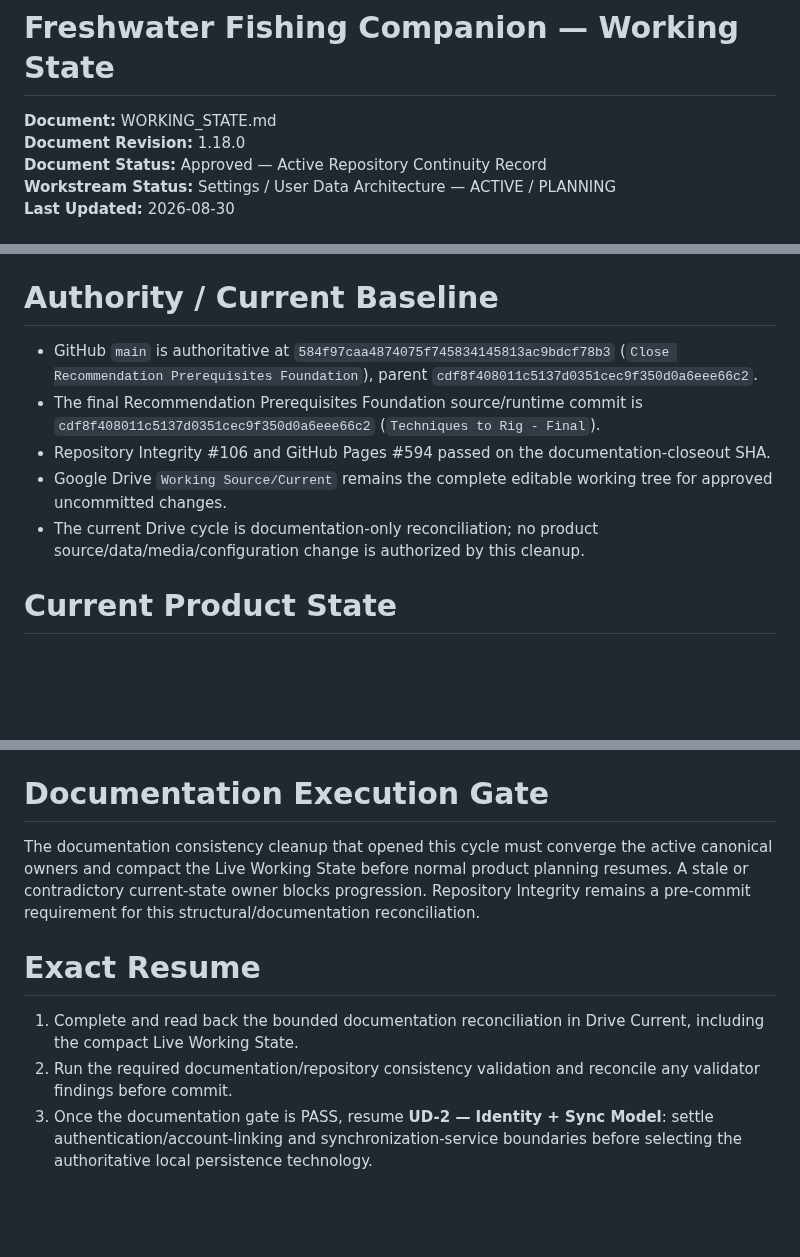
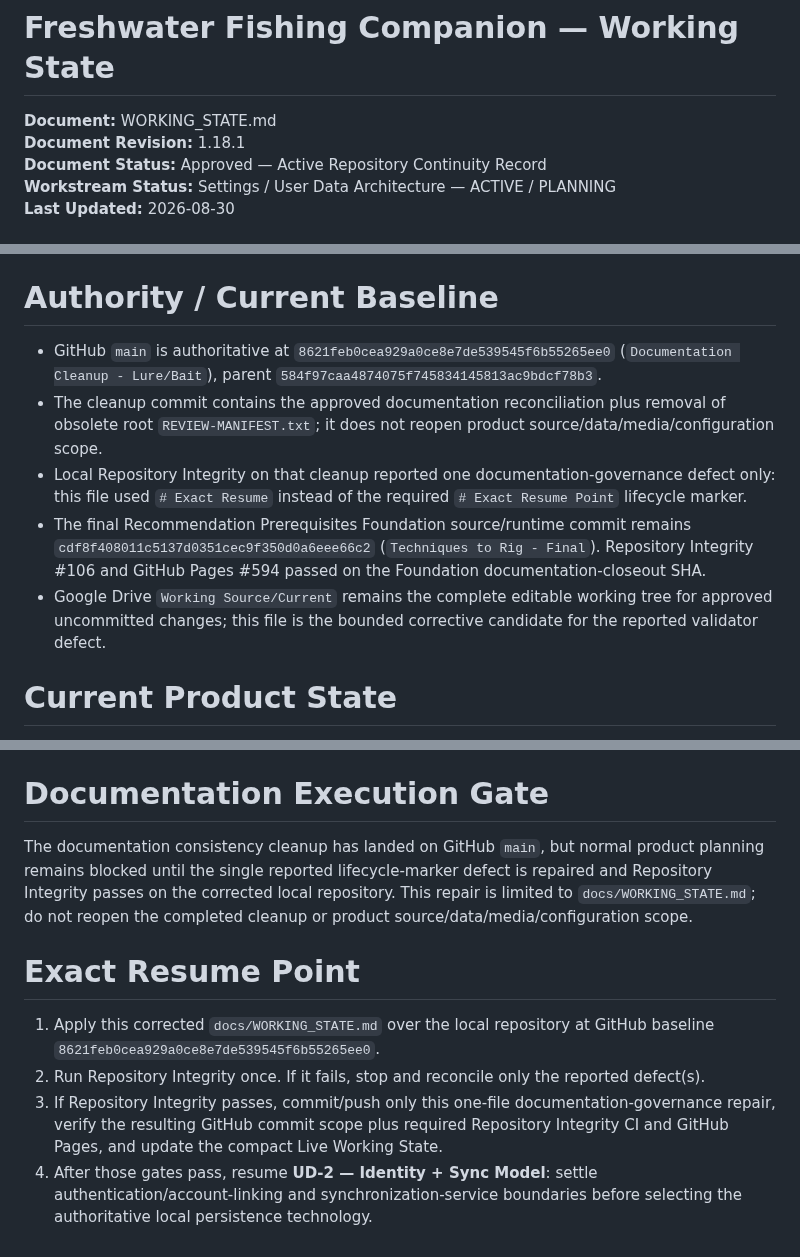
Before and after one commit to josjau/freshwater-fishing-companion, a Markdown page: docs/WORKING_STATE.md, 3 parts joined by grey strips. Rendered like a GitHub page; blank space fills up the shorter version.

Commit message:
Fix Working State resume marker

```diff
--- a/docs/WORKING_STATE.md
+++ b/docs/WORKING_STATE.md
@@ -1,7 +1,7 @@
 # Freshwater Fishing Companion — Working State
 
 **Document:** WORKING_STATE.md
-**Document Revision:** 1.18.0
+**Document Revision:** 1.18.1
 **Document Status:** Approved — Active Repository Continuity Record
 **Workstream Status:** Settings / User Data Architecture — ACTIVE / PLANNING
 **Last Updated:** 2026-08-30
@@ -12,11 +12,11 @@ This file is the single compact repository current-state and exact-resume entryp
 
 # Authority / Current Baseline
 
-- GitHub `main` is authoritative at `584f97caa4874075f745834145813ac9bdcf78b3` (`Close Recommendation Prerequisites Foundation`), parent `cdf8f408011c5137d0351cec9f350d0a6eee66c2`.
-- The final Recommendation Prerequisites Foundation source/runtime commit is `cdf8f408011c5137d0351cec9f350d0a6eee66c2` (`Techniques to Rig - Final`).
-- Repository Integrity #106 and GitHub Pages #594 passed on the documentation-closeout SHA.
-- Google Drive `Working Source/Current` remains the complete editable working tree for approved uncommitted changes.
-- The current Drive cycle is documentation-only reconciliation; no product source/data/media/configuration change is authorized by this cleanup.
+- GitHub `main` is authoritative at `8621feb0cea929a0ce8e7de539545f6b55265ee0` (`Documentation Cleanup - Lure/Bait`), parent `584f97caa4874075f745834145813ac9bdcf78b3`.
+- The cleanup commit contains the approved documentation reconciliation plus removal of obsolete root `REVIEW-MANIFEST.txt`; it does not reopen product source/data/media/configuration scope.
+- Local Repository Integrity on that cleanup reported one documentation-governance defect only: this file used `# Exact Resume` instead of the required `# Exact Resume Point` lifecycle marker.
+- The final Recommendation Prerequisites Foundation source/runtime commit remains `cdf8f408011c5137d0351cec9f350d0a6eee66c2` (`Techniques to Rig - Final`). Repository Integrity #106 and GitHub Pages #594 passed on the Foundation documentation-closeout SHA.
+- Google Drive `Working Source/Current` remains the complete editable working tree for approved uncommitted changes; this file is the bounded corrective candidate for the reported validator defect.
 
 # Current Product State
 
@@ -53,10 +53,11 @@ No production User Data/My Tackle implementation is authorized until this archit
 
 # Documentation Execution Gate
 
-The documentation consistency cleanup that opened this cycle must converge the active canonical owners and compact the Live Working State before normal product planning resumes. A stale or contradictory current-state owner blocks progression. Repository Integrity remains a pre-commit requirement for this structural/documentation reconciliation.
+The documentation consistency cleanup has landed on GitHub `main`, but normal product planning remains blocked until the single reported lifecycle-marker defect is repaired and Repository Integrity passes on the corrected local repository. This repair is limited to `docs/WORKING_STATE.md`; do not reopen the completed cleanup or product source/data/media/configuration scope.
 
-# Exact Resume
+# Exact Resume Point
 
-1. Complete and read back the bounded documentation reconciliation in Drive Current, including the compact Live Working State.
-2. Run the required documentation/repository consistency validation and reconcile any validator findings before commit.
-3. Once the documentation gate is PASS, resume **UD-2 — Identity + Sync Model**: settle authentication/account-linking and synchronization-service boundaries before selecting the authoritative local persistence technology.
+1. Apply this corrected `docs/WORKING_STATE.md` over the local repository at GitHub baseline `8621feb0cea929a0ce8e7de539545f6b55265ee0`.
+2. Run Repository Integrity once. If it fails, stop and reconcile only the reported defect(s).
+3. If Repository Integrity passes, commit/push only this one-file documentation-governance repair, verify the resulting GitHub commit scope plus required Repository Integrity CI and GitHub Pages, and update the compact Live Working State.
+4. After those gates pass, resume **UD-2 — Identity + Sync Model**: settle authentication/account-linking and synchronization-service boundaries before selecting the authoritative local persistence technology.
```
